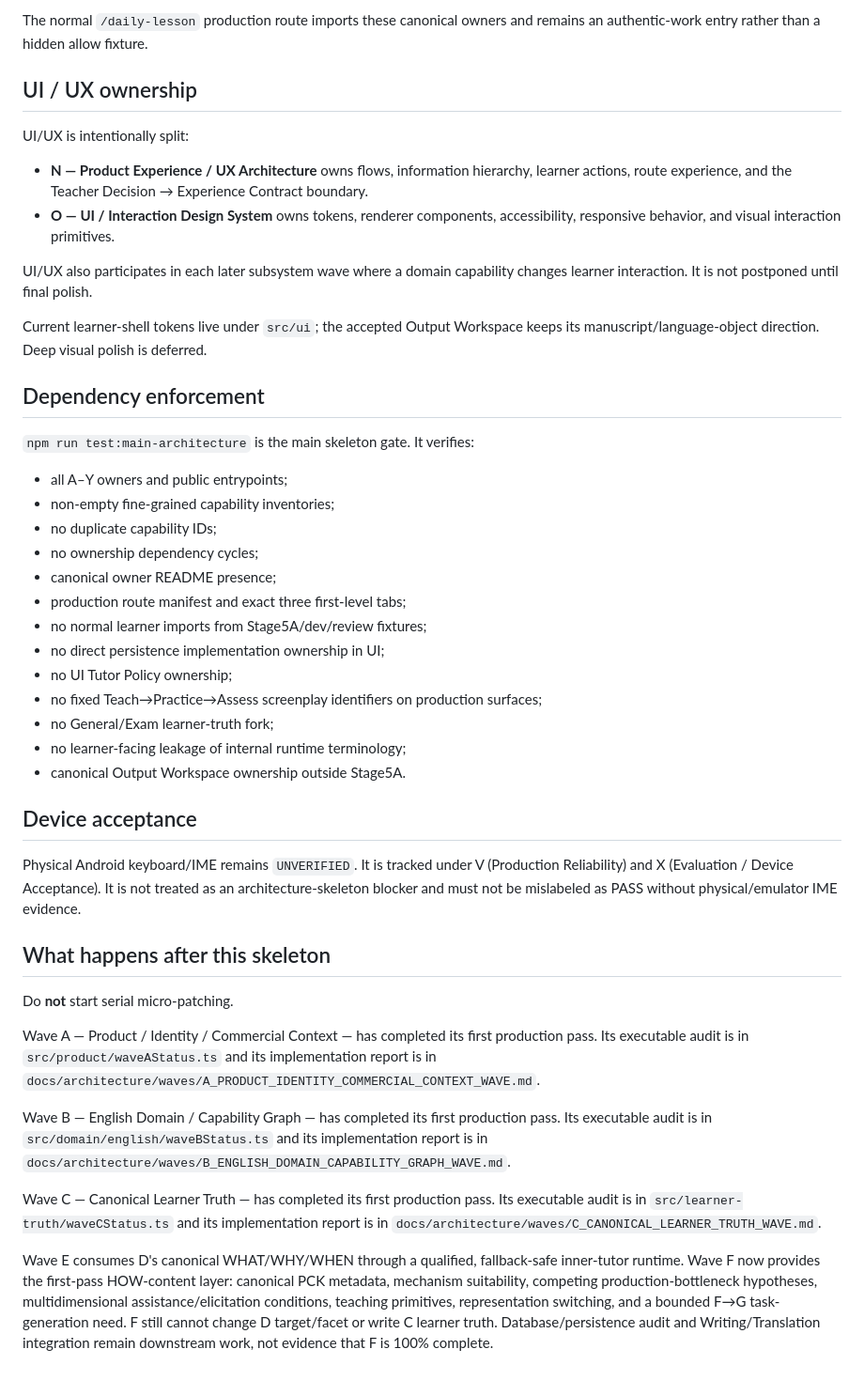
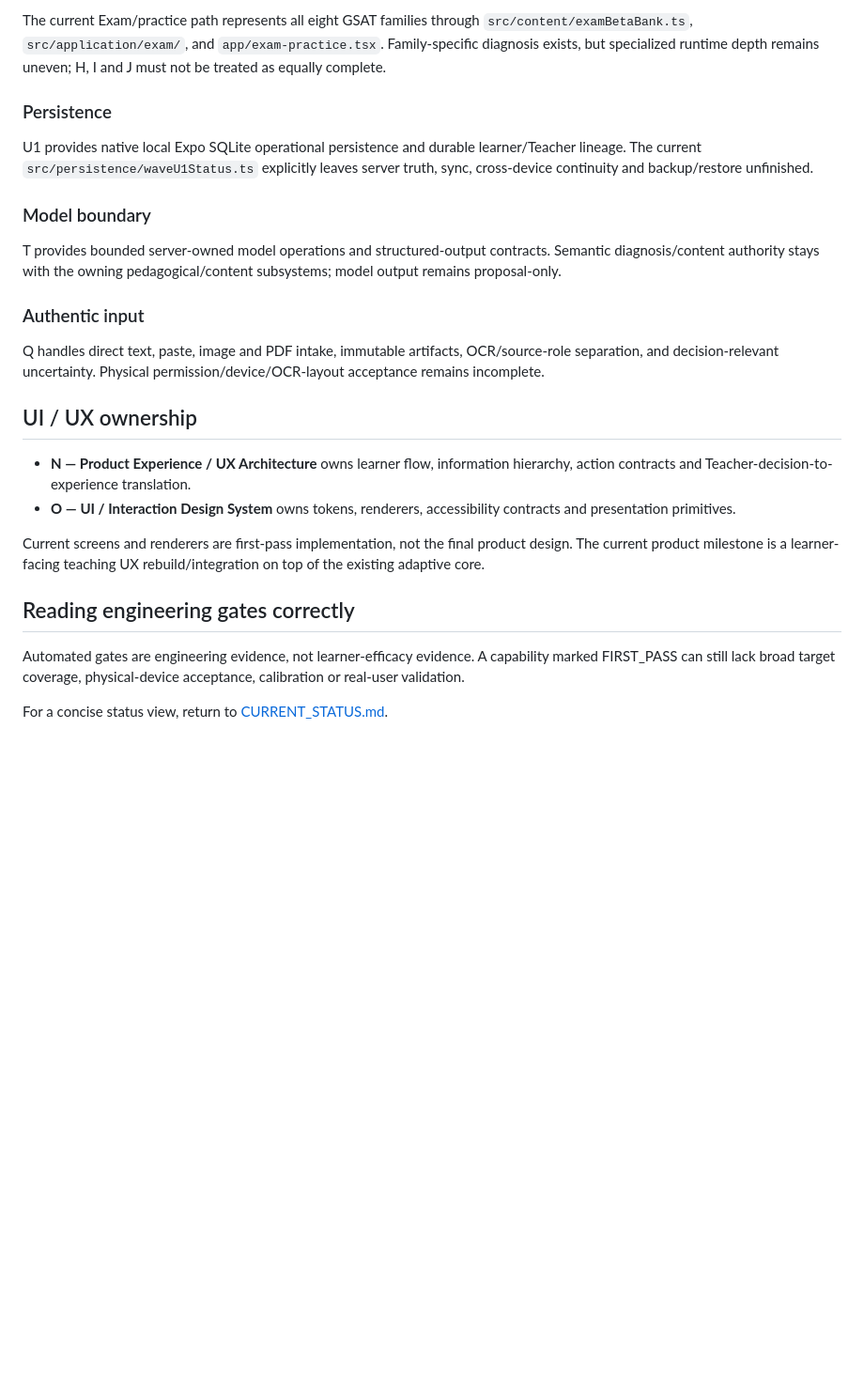
Before and after one commit to eason11133/english-output-trainer, a Markdown page: docs/architecture/EOT_V1_MAIN_ARCHITECTURE.md, the part around one of its changes. Shown at 94% size. GitHub-like rendering; blank space fills up the shorter version.

```diff
--- a/docs/architecture/EOT_V1_MAIN_ARCHITECTURE.md
+++ b/docs/architecture/EOT_V1_MAIN_ARCHITECTURE.md
@@ -110,47 +100,27 @@ Old Stage5A paths remain only as compatibility/review entrypoints where needed.
 
-The normal `/daily-lesson` production route imports these canonical owners and remains an authentic-work entry rather than a hidden allow fixture.
+The current Exam/practice path represents all eight GSAT families through `src/content/examBetaBank.ts`, `src/application/exam/`, and `app/exam-practice.tsx`. Family-specific diagnosis exists, but specialized runtime depth remains uneven; H, I and J must not be treated as equally complete.
+
+### Persistence
+
+U1 provides native local Expo SQLite operational persistence and durable learner/Teacher lineage. The current `src/persistence/waveU1Status.ts` explicitly leaves server truth, sync, cross-device continuity and backup/restore unfinished.
+
+### Model boundary
+
+T provides bounded server-owned model operations and structured-output contracts. Semantic diagnosis/content authority stays with the owning pedagogical/content subsystems; model output remains proposal-only.
+
+### Authentic input
+
+Q handles direct text, paste, image and PDF intake, immutable artifacts, OCR/source-role separation, and decision-relevant uncertainty. Physical permission/device/OCR-layout acceptance remains incomplete.
 
 ## UI / UX ownership
 
-UI/UX is intentionally split:
+- **N — Product Experience / UX Architecture** owns learner flow, information hierarchy, action contracts and Teacher-decision-to-experience translation.
+- **O — UI / Interaction Design System** owns tokens, renderers, accessibility contracts and presentation primitives.
 
-- **N — Product Experience / UX Architecture** owns flows, information hierarchy, learner actions, route experience, and the Teacher Decision → Experience Contract boundary.
-- **O — UI / Interaction Design System** owns tokens, renderer components, accessibility, responsive behavior, and visual interaction primitives.
+Current screens and renderers are first-pass implementation, not the final product design. The current product milestone is a learner-facing teaching UX rebuild/integration on top of the existing adaptive core.
 
-UI/UX also participates in each later subsystem wave where a domain capability changes learner interaction. It is not postponed until final polish.
+## Reading engineering gates correctly
 
-Current learner-shell tokens live under `src/ui`; the accepted Output Workspace keeps its manuscript/language-object direction. Deep visual polish is deferred.
+Automated gates are engineering evidence, not learner-efficacy evidence. A capability marked FIRST_PASS can still lack broad target coverage, physical-device acceptance, calibration or real-user validation.
 
-## Dependency enforcement
-
-`npm run test:main-architecture` is the main skeleton gate. It verifies:
-
-- all A–Y owners and public entrypoints;
-- non-empty fine-grained capability inventories;
-- no duplicate capability IDs;
-- no ownership dependency cycles;
-- canonical owner README presence;
-- production route manifest and exact three first-level tabs;
-- no normal learner imports from Stage5A/dev/review fixtures;
-- no direct persistence implementation ownership in UI;
-- no UI Tutor Policy ownership;
-- no fixed Teach→Practice→Assess screenplay identifiers on production surfaces;
-- no General/Exam learner-truth fork;
-- no learner-facing leakage of internal runtime terminology;
-- canonical Output Workspace ownership outside Stage5A.
-
-## Device acceptance
-
-Physical Android keyboard/IME remains `UNVERIFIED`. It is tracked under V (Production Reliability) and X (Evaluation / Device Acceptance). It is not treated as an architecture-skeleton blocker and must not be mislabeled as PASS without physical/emulator IME evidence.
-
-## What happens after this skeleton
-
-Do **not** start serial micro-patching.
-
-Wave A — Product / Identity / Commercial Context — has completed its first production pass. Its executable audit is in `src/product/waveAStatus.ts` and its implementation report is in `docs/architecture/waves/A_PRODUCT_IDENTITY_COMMERCIAL_CONTEXT_WAVE.md`.
-
-Wave B — English Domain / Capability Graph — has completed its first production pass. Its executable audit is in `src/domain/english/waveBStatus.ts` and its implementation report is in `docs/architecture/waves/B_ENGLISH_DOMAIN_CAPABILITY_GRAPH_WAVE.md`.
-
-Wave C — Canonical Learner Truth — has completed its first production pass. Its executable audit is in `src/learner-truth/waveCStatus.ts` and its implementation report is in `docs/architecture/waves/C_CANONICAL_LEARNER_TRUTH_WAVE.md`.
-
-Wave E consumes D's canonical WHAT/WHY/WHEN through a qualified, fallback-safe inner-tutor runtime. Wave F now provides the first-pass HOW-content layer: canonical PCK metadata, mechanism suitability, competing production-bottleneck hypotheses, multidimensional assistance/elicitation conditions, teaching primitives, representation switching, and a bounded F→G task-generation need. F still cannot change D target/facet or write C learner truth. Database/persistence audit and Writing/Translation integration remain downstream work, not evidence that F is 100% complete.
+For a concise status view, return to [CURRENT_STATUS.md](../../CURRENT_STATUS.md).
```
Also changed, not shown: other parts of docs/architecture/EOT_V1_MAIN_ARCHITECTURE.md (+71 -81 lines).
